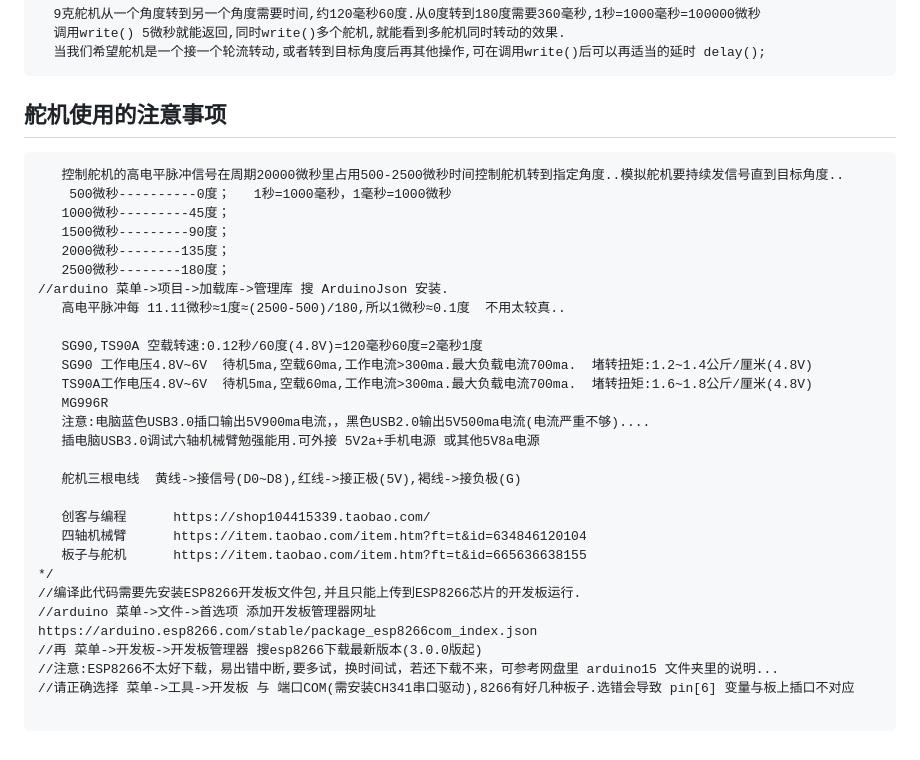
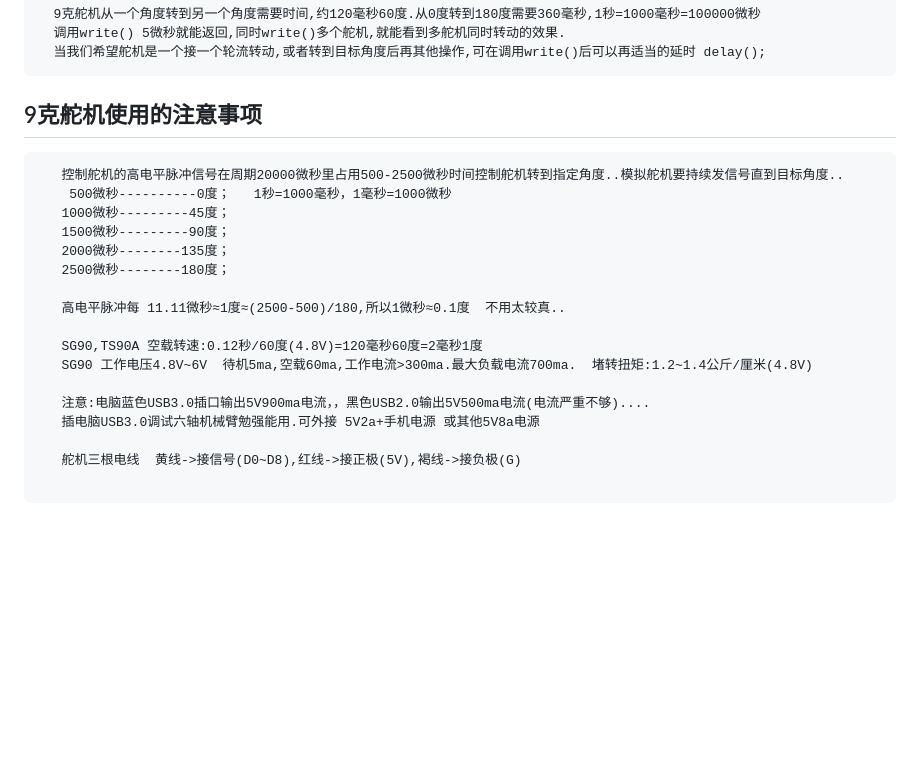
Before and after one commit to qiaoliang/arduino-learning, a Markdown page: ES8266/1_servo.md, the part around the change printed below. Drawn GitHub-style; blank space fills up the shorter version.

````diff
--- a/ES8266/1_servo.md
+++ b/ES8266/1_servo.md
@@ -22,7 +76,9 @@
   当我们希望舵机是一个接一个轮流转动,或者转到目标角度后再其他操作,可在调用write()后可以再适当的延时 delay();
 ```
 
-## 舵机使用的注意事项
+## 9克舵机使用的注意事项
+
+
 
 ```
    控制舵机的高电平脉冲信号在周期20000微秒里占用500-2500微秒时间控制舵机转到指定角度..模拟舵机要持续发信号直到目标角度..
@@ -31,26 +87,15 @@
    1500微秒---------90度；
    2000微秒--------135度；
    2500微秒--------180度；
-//arduino 菜单->项目->加载库->管理库 搜 ArduinoJson 安装.
+
    高电平脉冲每 11.11微秒≈1度≈(2500-500)/180,所以1微秒≈0.1度  不用太较真..
 
    SG90,TS90A 空载转速:0.12秒/60度(4.8V)=120毫秒60度=2毫秒1度
    SG90 工作电压4.8V~6V  待机5ma,空载60ma,工作电流>300ma.最大负载电流700ma.  堵转扭矩:1.2~1.4公斤/厘米(4.8V)
-   TS90A工作电压4.8V~6V  待机5ma,空载60ma,工作电流>300ma.最大负载电流700ma.  堵转扭矩:1.6~1.8公斤/厘米(4.8V)
-   MG996R
+
    注意:电脑蓝色USB3.0插口输出5V900ma电流，，黑色USB2.0输出5V500ma电流(电流严重不够)....
    插电脑USB3.0调试六轴机械臂勉强能用.可外接 5V2a+手机电源 或其他5V8a电源
 
    舵机三根电线  黄线->接信号(D0~D8),红线->接正极(5V),褐线->接负极(G)
 
-   创客与编程      https://shop104415339.taobao.com/
-   四轴机械臂      https://item.taobao.com/item.htm?ft=t&id=634846120104
-   板子与舵机      https://item.taobao.com/item.htm?ft=t&id=665636638155
-*/
-//编译此代码需要先安装ESP8266开发板文件包,并且只能上传到ESP8266芯片的开发板运行.
-//arduino 菜单->文件->首选项 添加开发板管理器网址 https://arduino.esp8266.com/stable/package_esp8266com_index.json
-//再 菜单->开发板->开发板管理器 搜esp8266下载最新版本(3.0.0版起)
-//注意:ESP8266不太好下载，易出错中断,要多试，换时间试，若还下载不来，可参考网盘里 arduino15 文件夹里的说明...
-//请正确选择 菜单->工具->开发板 与 端口COM(需安装CH341串口驱动),8266有好几种板子.选错会导致 pin[6] 变量与板上插口不对应
-
 ```
````
Also changed, not shown: other parts of ES8266/1_servo.md (+55 -1 lines), ES8266/img/arduino-esp8266-24.png (added), 1 other file.
